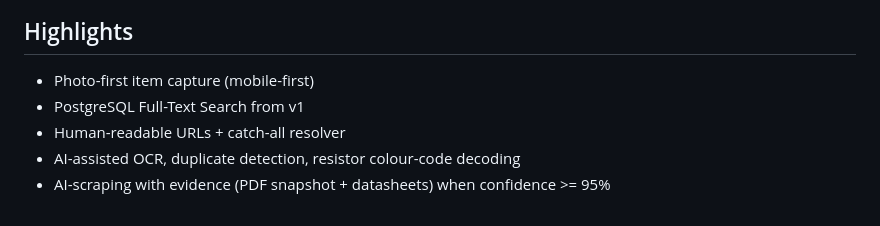
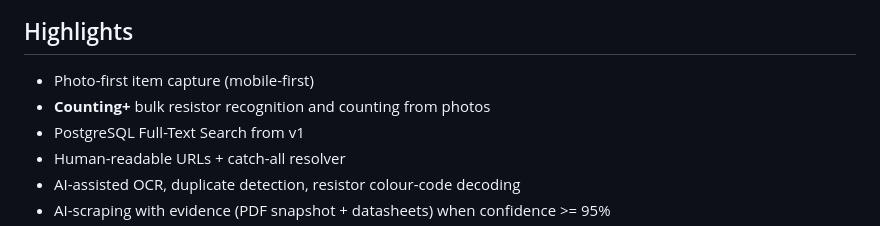
Before and after one commit to keithjasper83/Inventory, a Markdown page: README.md, the part around the change. GitHub-like rendering.

Commit message:
Move Counting+ (bulk resistor counting) from v1.1 to v1.0 core features - priority implementation
Co-authored-by: keithjasper83 <136922786+keithjasper83@users.noreply.github.com>

```diff
--- a/README.md
+++ b/README.md
@@ -15,6 +15,7 @@ A local-first, AI-assisted workshop inventory system designed for fast photo cap
 
 ## Highlights
 - Photo-first item capture (mobile-first)
+- **Counting+** bulk resistor recognition and counting from photos
 - PostgreSQL Full-Text Search from v1
 - Human-readable URLs + catch-all resolver
 - AI-assisted OCR, duplicate detection, resistor colour-code decoding
```
Also changed, not shown: VERSION_1_FEATURES.md (+14 -33 lines), VERSION_2_ROADMAP.md (+13 -17 lines).
